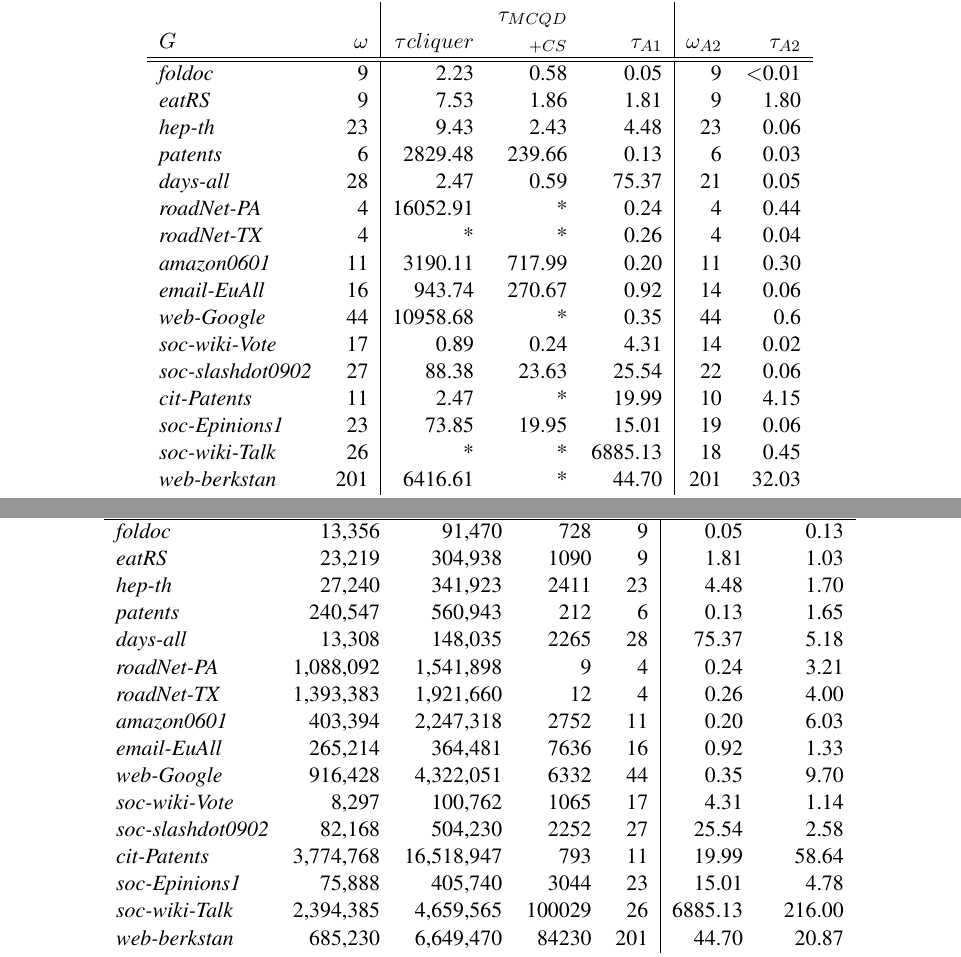
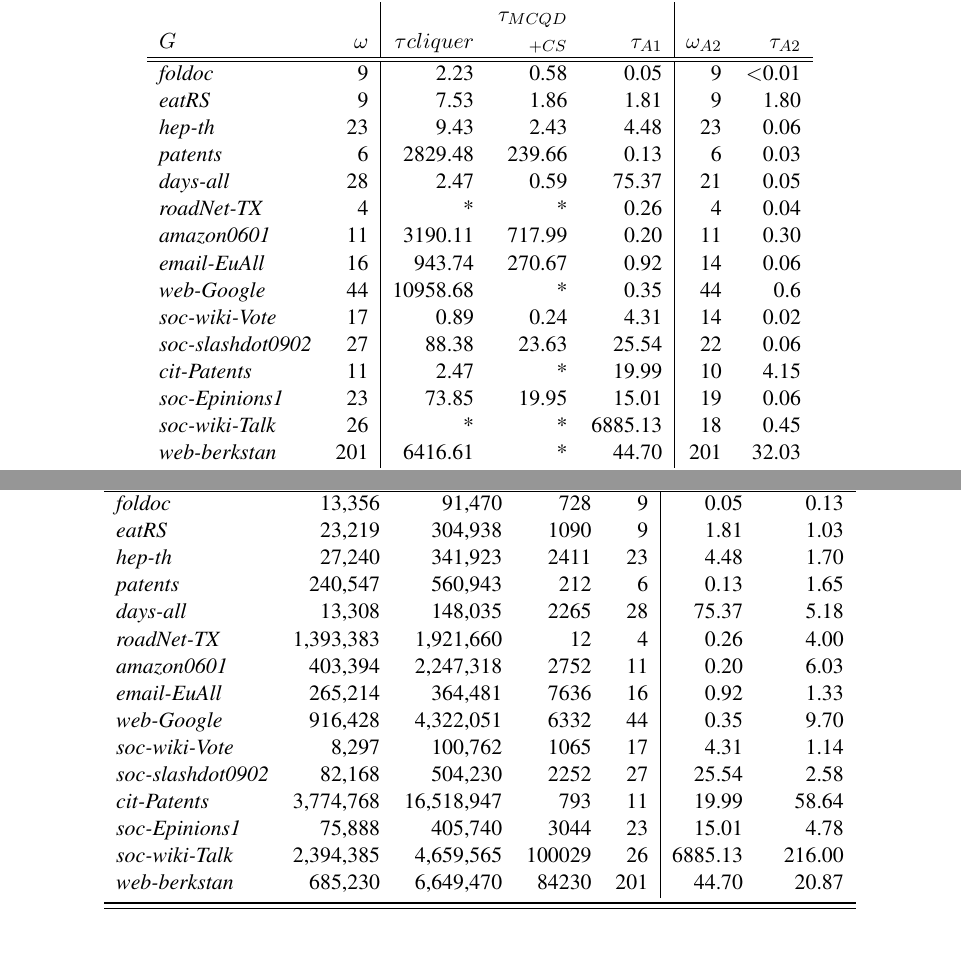
Before and after one commit to bharath422/maxclq_im, a LaTeX paper (main.tex, which reads appendix_3.tex, new_timings.tex): two parts of pages 10 and 26 of 28, joined at a grey line, cut so that both start at the same text. Compiled offline with pdfLaTeX.

Commit message:
fix image

```diff
--- a/appendix_3.tex
+++ b/appendix_3.tex
@@ -30,7 +30,6 @@ $G$	&	$\left|V\right|$	&	$\left|E\right|$	&	$\Delta$	&	$\omega$	&	$\tau_{A1}$	&
 {\it hep-th}	&	27,240	&	341,923	&	2411	&	23	&	4.48	&	1.70	\\
 {\it patents}	&	240,547	&	560,943	&	212	&	6	&	0.13	&	1.65	\\
 {\it days-all}	&	13,308	&	148,035	&	2265	&	28	&	75.37	&	5.18	\\
-{\it roadNet-PA}	&	1,088,092	&	1,541,898	&	9	&	4	&	0.24	&	3.21	\\
 {\it roadNet-TX}	&	1,393,383	&	1,921,660	&	12	&	4	&	0.26	&	4.00	\\
 {\it amazon0601}	&	403,394	&	2,247,318	&	2752	&	11	&	0.20	&	6.03	\\
 {\it email-EuAll}	&	265,214	&	364,481	&	7636	&	16	&	0.92	&	1.33	\\
--- a/new_timings.tex
+++ b/new_timings.tex
@@ -30,7 +30,6 @@ $G$	&	$\omega$	&	$\tau{cliquer}$	&	$_{+CS}$	&	$\tau_{A1}$	&	$\omega_{A2}$	&	$\ta
 {\it hep-th}	&	23	&	9.43	&	2.43	&	4.48	&	23	&	0.06	\\
 {\it patents}	&	6	&	2829.48	&	239.66	&	0.13	&	6	&	0.03	\\
 {\it days-all}	&	28	&	2.47	&	0.59	&	75.37	&	21	&	0.05	\\
-{\it roadNet-PA}	&	4	&	16052.91	&	*	&	0.24	&	4	&	0.44	\\
 {\it roadNet-TX}	&	4	&	*	&	*	&	0.26	&	4	&	0.04	\\
 {\it amazon0601}	&	11	&	3190.11	&	717.99	&	0.20	&	11	&	0.30	\\
 {\it email-EuAll}	&	16	&	943.74	&	270.67	&	0.92	&	14	&	0.06	\\
```
Also changed, not shown: experiments.tex (+1 -2 lines).
